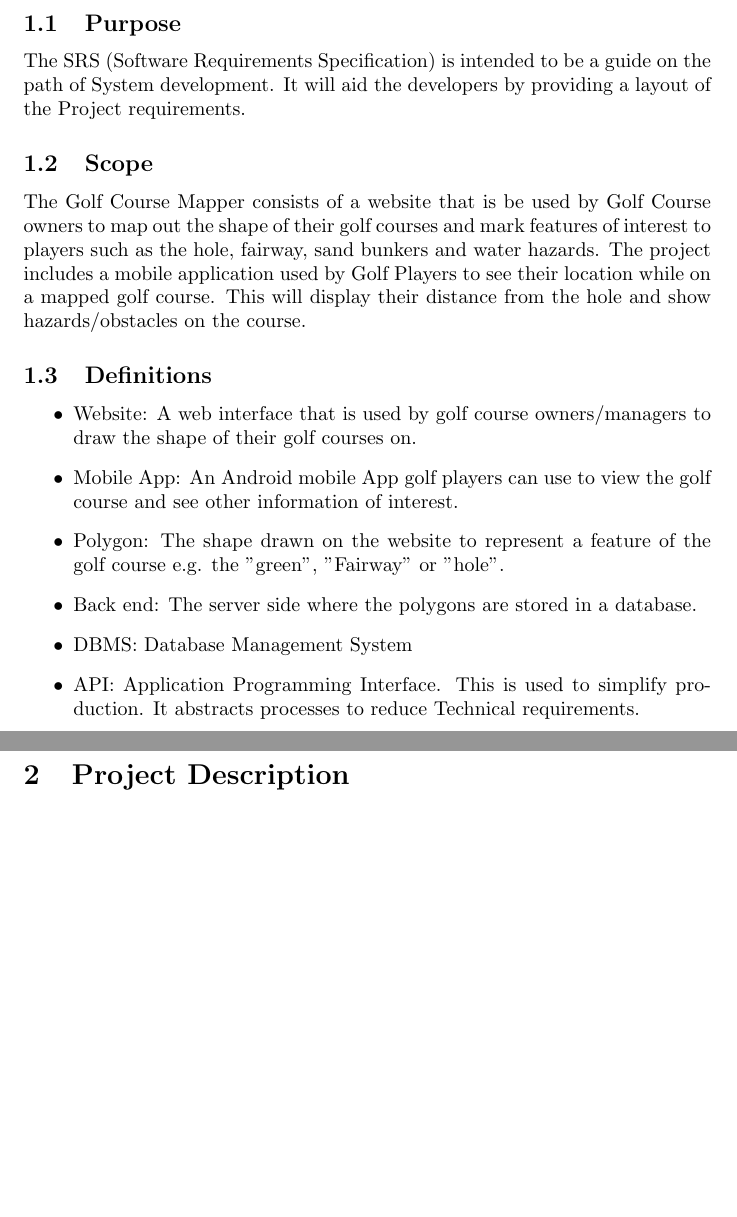
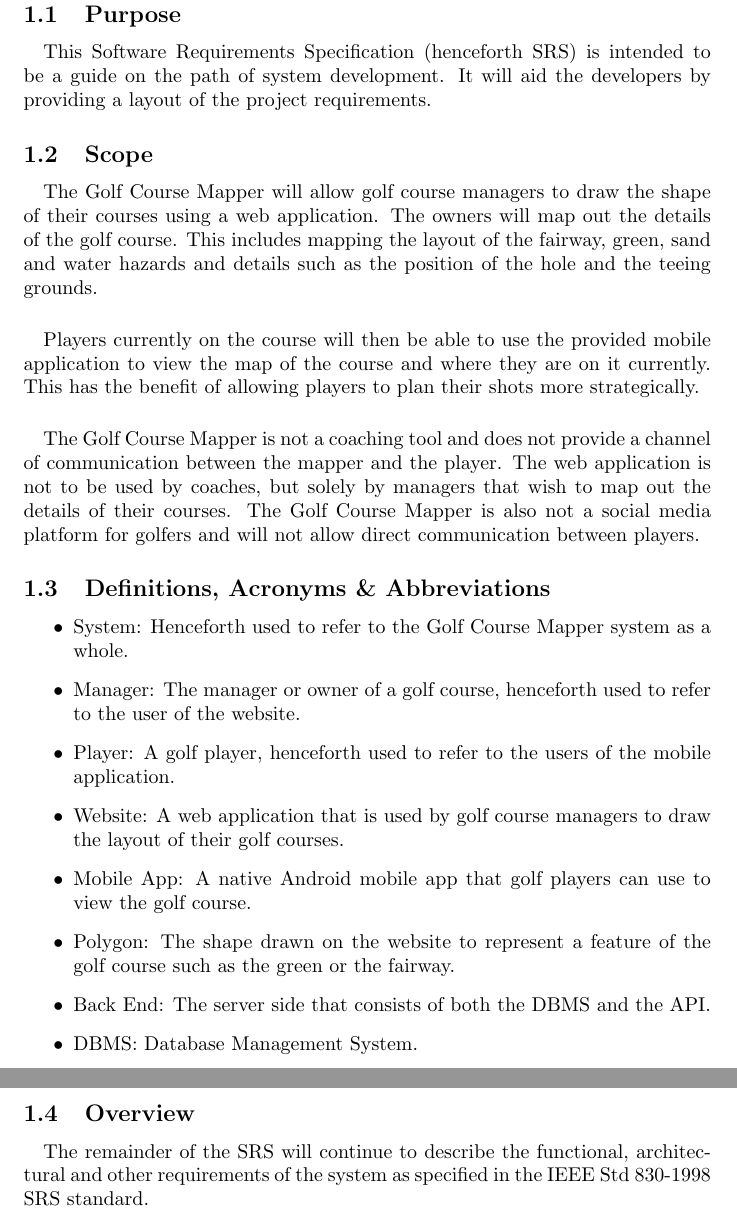
Before and after one commit to team-recursive-recursion/documentation, a LaTeX document (requirements/requirements.tex): two parts of pages 1 and 2 of 3 before the commit and two parts of pages 2 and 3 of 6 after it, joined at a grey line, cut so that both start at the same text, the shorter picture padded with empty space. Compiled offline with pdfLaTeX.

Commit message:
Clean up introduction

```diff
--- a/requirements/requirements.tex
+++ b/requirements/requirements.tex
@@ -1,5 +1,10 @@
-\documentclass[12]{article}
+\documentclass{article}
 
-\title{COS 301 Software Requirements Specification}
-\date{}
-\author{Recursive Recursion}
+\title{
+    Software Requirements Specification\\
+    \begin{large}
+        \textit{Golf Course Mapper}
+    \end{large}
+}
+\date{
+    \begin{small}
@@ -9,2 +22,3 @@
 
+    \pagenumbering{arabic}
     \section{Introduction}
@@ -12,21 +26,65 @@ The Golf Course Mapper Project created by Recursive Recursion under guidance and
     \subsection{Purpose}
-The SRS (Software Requirements Specification) is intended to be a guide on the path of System development. It will aid the developers by providing a layout of the Project requirements.
+
+    \paragraph{}
+    This Software Requirements Specification (henceforth SRS) is intended to be
+    a guide on the path of system development. It will aid the developers by
+    providing a layout of the project requirements.
+
     \subsection{Scope}
- The Golf Course Mapper consists of a website that is be used by Golf Course owners to map out the shape of their golf courses and mark features of interest to players such as the hole, fairway, sand bunkers and water hazards. The project includes a mobile application used by Golf Players to see their location while on a mapped golf course. This will display their distance from the hole and show hazards/obstacles on the course.
-\subsection{Definitions}
+
+    \paragraph{}
+    The Golf Course Mapper will allow golf course managers to draw the shape of
+    their courses using a web application. The owners will map out the details
+    of the golf course. This includes mapping the layout of the fairway, green,
+    sand and water hazards and details such as the position of the hole and the
+    teeing grounds.
+
+    \paragraph{}
+    Players currently on the course will then be able to use the provided mobile
+    application to view the map of the course and where they are on it
+    currently. This has the benefit of allowing players to plan their shots more
+    strategically.
+
+    \paragraph{}
+    The Golf Course Mapper is not a coaching tool and does not provide a channel
+    of communication between the mapper and the player. The web application is
+    not to be used by coaches, but solely by managers that wish to map out the
+    details of their courses. The Golf Course Mapper is also not a social media
+    platform for golfers and will not allow direct communication between
+    players.
+
+    \subsection{Definitions, Acronyms \& Abbreviations}
     \begin{itemize}
         \item
-	Website: A web interface that is used by golf course owners/managers to draw the shape of their golf courses on.
+            System: Henceforth used to refer to the Golf Course Mapper system
+            as a whole.
         \item
-	Mobile App: An Android mobile App golf players can use to view the golf course and see other information of interest.
+            Manager: The manager or owner of a golf course, henceforth used to
+            refer to the user of the website.
         \item
-	Polygon: The shape drawn on the website to represent a feature of the golf course e.g. the "green", "Fairway" or "hole".
+            Player: A golf player, henceforth used to refer to the users of the
+            mobile application.
         \item
-	Back end: The server side where the polygons are stored in a database.
+            Website: A web application that is used by golf course managers
+            to draw the layout of their golf courses.
         \item
-	DBMS: Database Management System
+            Mobile App: A native Android mobile app that golf players can use to
+            view the golf course.
         \item
-	API: Application Programming Interface. This is used to simplify production. It abstracts processes to reduce Technical requirements.
+            Polygon: The shape drawn on the website to represent a feature of
+            the golf course such as the green or the fairway.
+        \item
+            Back End: The server side that consists of both the DBMS and the
+            API.
+        \item
+            DBMS: Database Management System.
+        \item
+            API: Application Programming Interface.
     \end{itemize}
 
-\section{Project Description}
+    \subsection{Overview}
+
+    \paragraph{}
+    The remainder of the SRS will continue to describe the functional,
+    architectural and other requirements of the system as specified in the
+    IEEE Std 830-1998 SRS standard.
```
Also changed, not shown: requirements/requirements.tex (96 more changed lines). Lines whose indentation alone changed are shown as unchanged.
